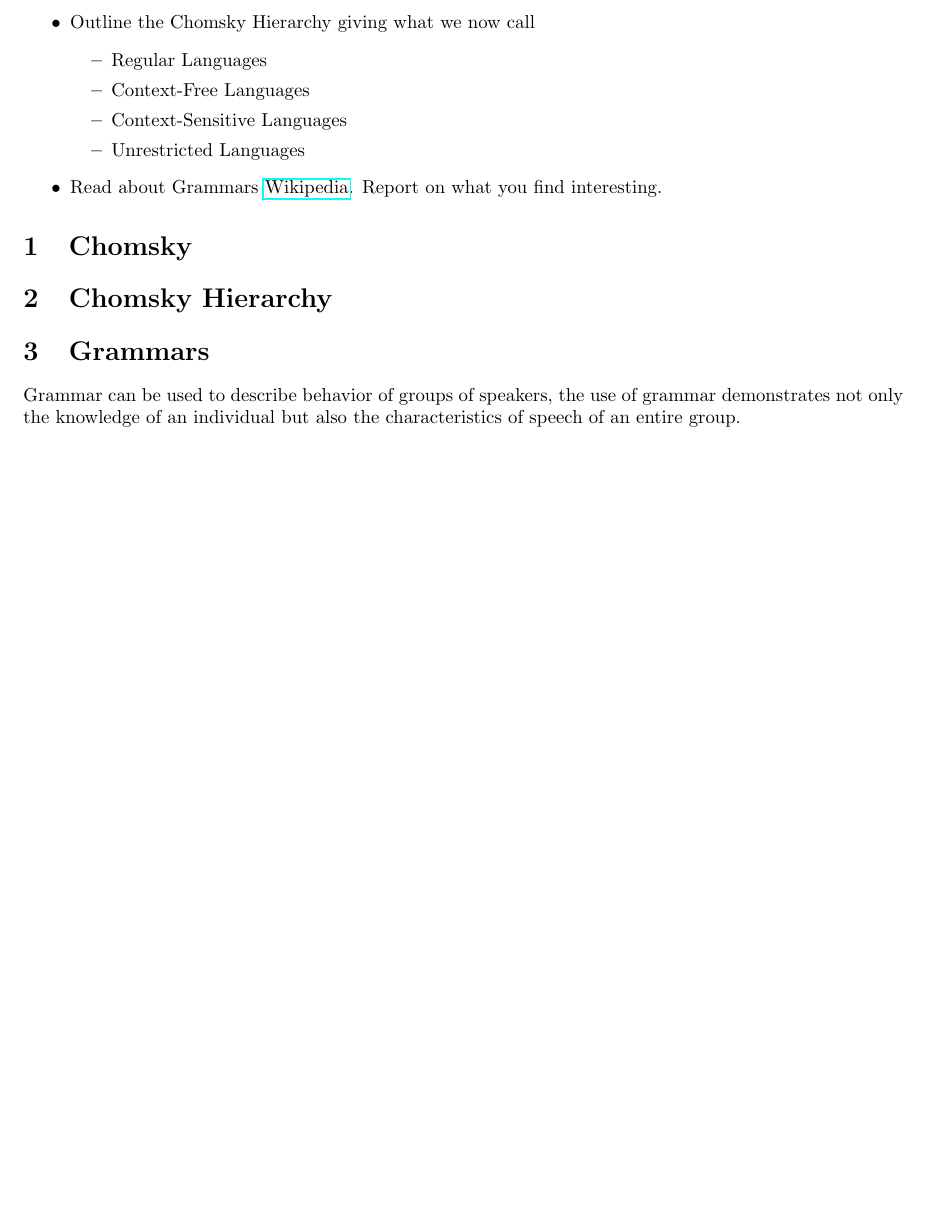
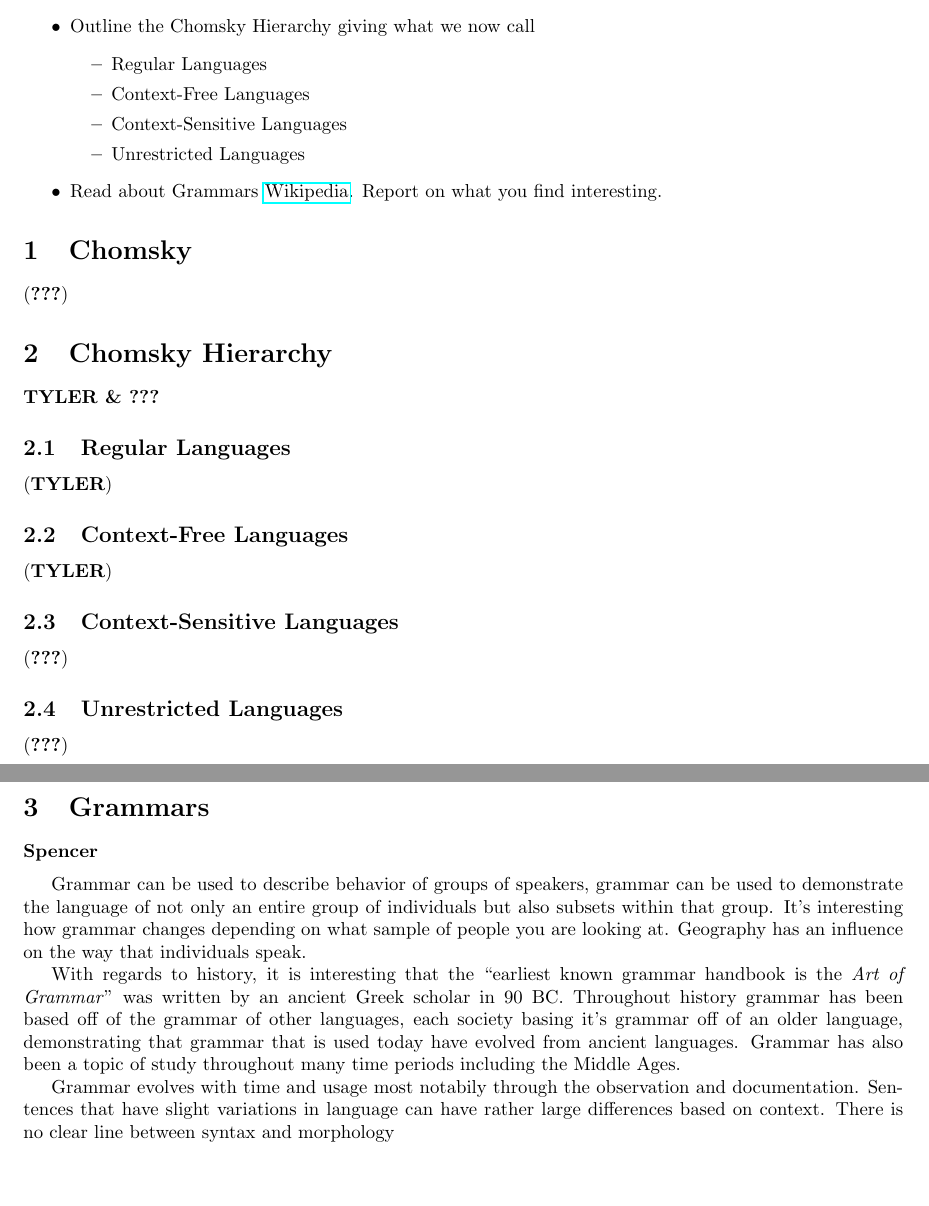
Before and after one commit to spencerhirsch/formal_language, a LaTeX document (chomsky.tex): part of the page before the commit and two parts of pages 1 and 2 of 2 after it, the two joined at a grey line, cut so that both start at the same text, the shorter picture padded with empty space. Compiled offline with pdfLaTeX.

Commit message:
Working on Grammar section.

```diff
--- a/chomsky.tex
+++ b/chomsky.tex
@@ -29,12 +29,38 @@ for his support of justice.
 \end{itemize}
 
 \section{Chomsky}
+(\textbf{???})
 
 \section{Chomsky Hierarchy}
+\textbf{TYLER \& ???}
+
+\subsection{Regular Languages} (\textbf{TYLER})
+
+\subsection{Context-Free Languages} (\textbf{TYLER})
+
+\subsection{Context-Sensitive Languages} (\textbf{???})
+
+\subsection{Unrestricted Languages} (\textbf{???})
 
 \section{Grammars}
-Grammar can be used to describe behavior of groups of speakers, the use of grammar demonstrates not only the knowledge of
-an individual but also the characteristics of speech of an entire group.
+
+\textbf{Spencer}
+
+\medskip
+
+Grammar can be used to describe behavior of groups of speakers, grammar can be used to demonstrate the language of not only an
+entire group of individuals but also subsets within that group. It's interesting how grammar changes depending on what sample
+of people you are looking at. Geography has an influence on the way that individuals speak.
+
+With regards to history, it is interesting that the ``earliest known grammar handbook is the \textit{Art of Grammar}'' was written
+by an ancient Greek scholar in 90 BC. Throughout history grammar has been based off of the grammar of other languages, each society
+basing it's grammar off of an older language, demonstrating that grammar that is used today have evolved from ancient languages.
+Grammar has also been a topic of study throughout many time periods including the Middle Ages.
+
+Grammar evolves with time and usage most notabily through the observation and documentation. Sentences that have slight variations in
+language can have rather large differences based on context. There is no clear line between syntax and morphology
+
+
 
 
 \end{document}
```
Also changed, not shown: chomsky.pdf, 6 other files.
